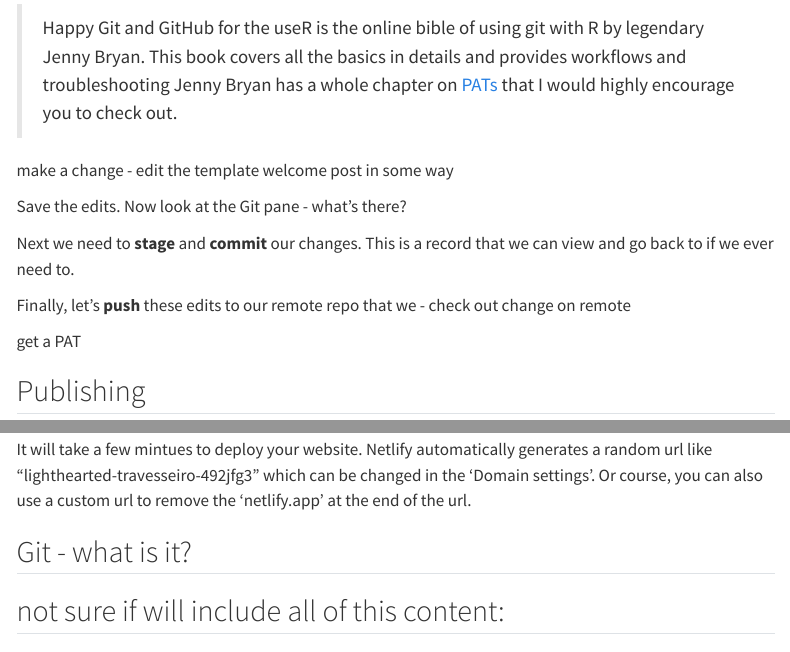
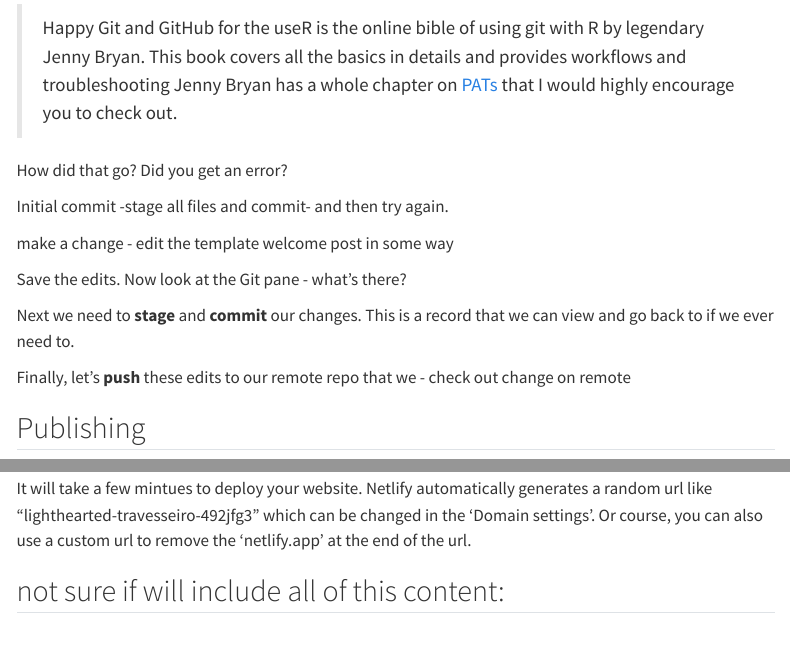
Before and after one commit to geocommunity/geocommunity_blog, a Quarto document (posts/build-blog-w-quarto/index.qmd): the page in a window 1100 px wide, from 5570 px down, and a second part further down, joined at a grey line. Rendered offline with R 4.5, knitr and Pandoc in place of Quarto, with nearby package versions; menus at the side of the page are left out.

Commit message:
Added error about use_github.

```diff
--- a/posts/build-blog-w-quarto/index.qmd
+++ b/posts/build-blog-w-quarto/index.qmd
@@ -158,6 +158,10 @@
 
 > Happy Git and GitHub for the useR is the online bible of using git with R by legendary Jenny Bryan. This book covers all the basics in details and provides workflows and troubleshooting Jenny Bryan has a whole chapter on [PATs](https://happygitwithr.com/https-pat.html) that I would highly encourage you to check out.
 
+How did that go? Did you get an error?
+
+Initial commit -stage all files and commit- and then try again.
+
 make a change - edit the template welcome post in some way
 
 Save the edits. Now look at the Git pane - what's there?
@@ -166,7 +170,6 @@
 
 Finally, let's **push** these edits to our remote repo that we  - check out change on remote
 
-get a PAT
 
 ## Publishing
 
@@ -193,10 +196,6 @@
 ![](images/pub-dir-netlify.png)
 
 It will take a few mintues to deploy your website. Netlify automatically generates a random url like "lighthearted-travesseiro-492jfg3" which can be changed in the 'Domain settings'. Or course, you can also use a custom url to remove the 'netlify.app' at the end of the url.
-
-## Git - what is it?
-
-
 
 
 ## not sure if will include all of this content:
```
Also changed, not shown: 4 other files.
